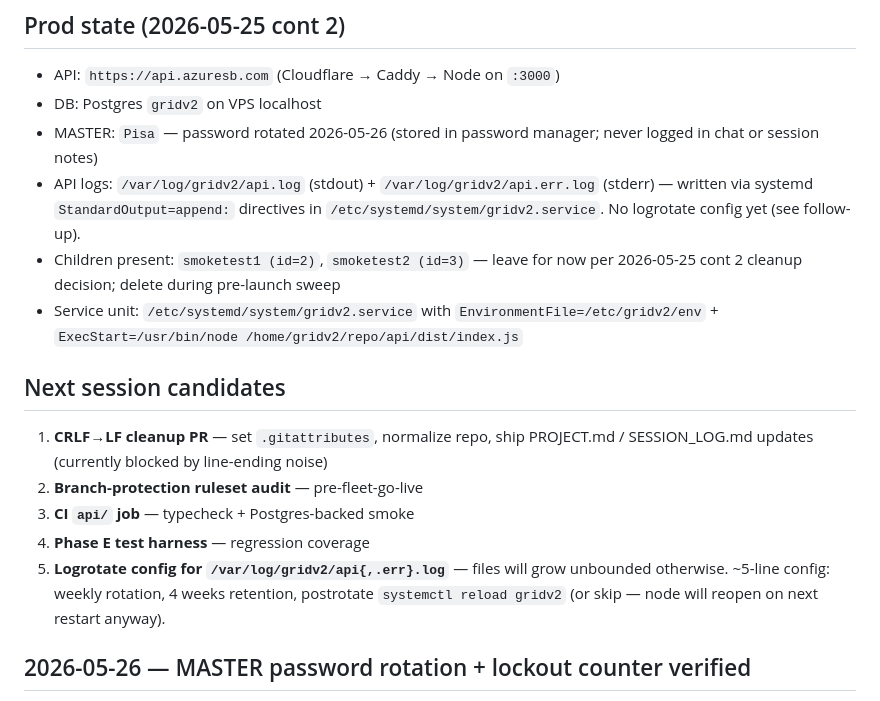
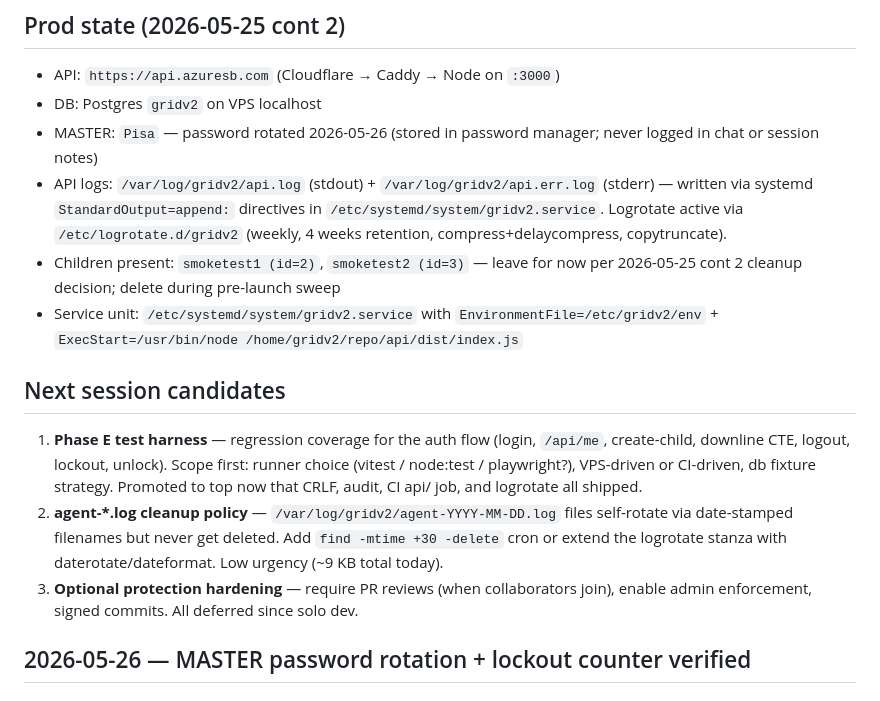
Before and after one commit to bungph3-inspired/gridv2, a Markdown page: OPEN_THREADS.md, the part around one of its changes. GitHub-like rendering.

```diff
--- a/OPEN_THREADS.md
+++ b/OPEN_THREADS.md
@@ -162,17 +162,15 @@ Reconstruction completed end-to-end via session-transcript forensics:
 - API: `https://api.azuresb.com` (Cloudflare → Caddy → Node on `:3000`)
 - DB: Postgres `gridv2` on VPS localhost
 - MASTER: `Pisa` — password rotated 2026-05-26 (stored in password manager; never logged in chat or session notes)
-- API logs: `/var/log/gridv2/api.log` (stdout) + `/var/log/gridv2/api.err.log` (stderr) — written via systemd `StandardOutput=append:` directives in `/etc/systemd/system/gridv2.service`. No logrotate config yet (see follow-up).
+- API logs: `/var/log/gridv2/api.log` (stdout) + `/var/log/gridv2/api.err.log` (stderr) — written via systemd `StandardOutput=append:` directives in `/etc/systemd/system/gridv2.service`. Logrotate active via `/etc/logrotate.d/gridv2` (weekly, 4 weeks retention, compress+delaycompress, copytruncate).
 - Children present: `smoketest1 (id=2)`, `smoketest2 (id=3)` — leave for now per 2026-05-25 cont 2 cleanup decision; delete during pre-launch sweep
 - Service unit: `/etc/systemd/system/gridv2.service` with `EnvironmentFile=/etc/gridv2/env` + `ExecStart=/usr/bin/node /home/gridv2/repo/api/dist/index.js`
 
 ## Next session candidates
 
-1. **CRLF→LF cleanup PR** — set `.gitattributes`, normalize repo, ship PROJECT.md / SESSION_LOG.md updates (currently blocked by line-ending noise)
-2. **Branch-protection ruleset audit** — pre-fleet-go-live
-3. **CI `api/` job** — typecheck + Postgres-backed smoke
-4. **Phase E test harness** — regression coverage
-5. **Logrotate config for `/var/log/gridv2/api{,.err}.log`** — files will grow unbounded otherwise. ~5-line config: weekly rotation, 4 weeks retention, postrotate `systemctl reload gridv2` (or skip — node will reopen on next restart anyway).
+1. **Phase E test harness** — regression coverage for the auth flow (login, `/api/me`, create-child, downline CTE, logout, lockout, unlock). Scope first: runner choice (vitest / node:test / playwright?), VPS-driven or CI-driven, db fixture strategy. Promoted to top now that CRLF, audit, CI api/ job, and logrotate all shipped.
+2. **agent-*.log cleanup policy** — `/var/log/gridv2/agent-YYYY-MM-DD.log` files self-rotate via date-stamped filenames but never get deleted. Add `find -mtime +30 -delete` cron or extend the logrotate stanza with daterotate/dateformat. Low urgency (~9 KB total today).
+3. **Optional protection hardening** — require PR reviews (when collaborators join), enable admin enforcement, signed commits. All deferred since solo dev.
 
 ## 2026-05-26 — MASTER password rotation + lockout counter verified
 
```
Also changed, not shown: other parts of OPEN_THREADS.md (+22 -0 lines).
